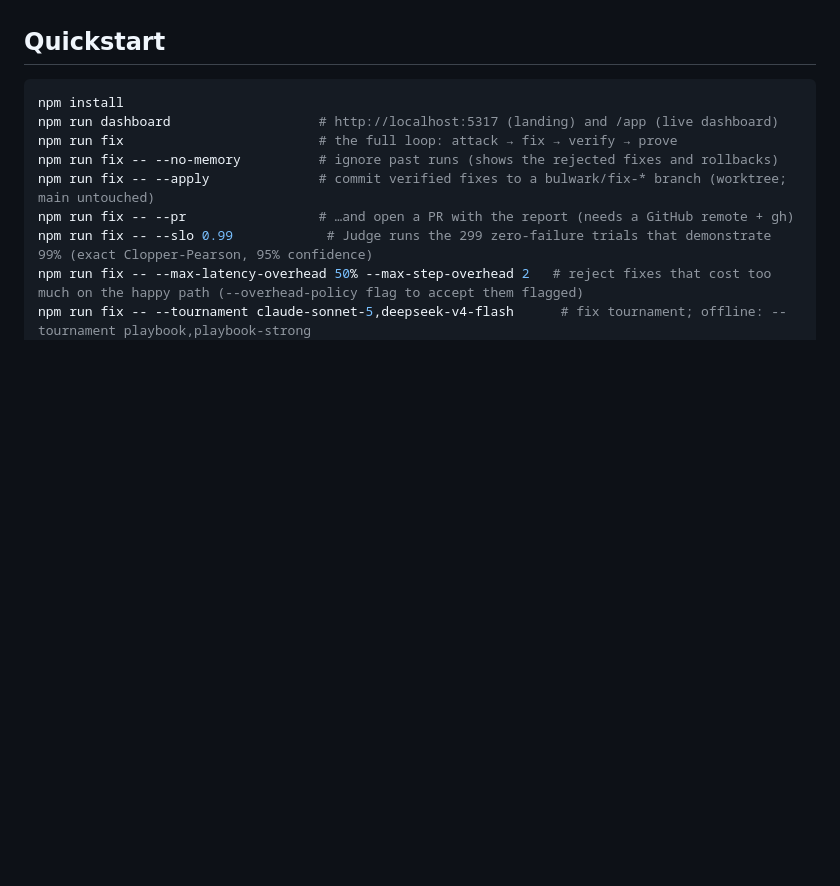
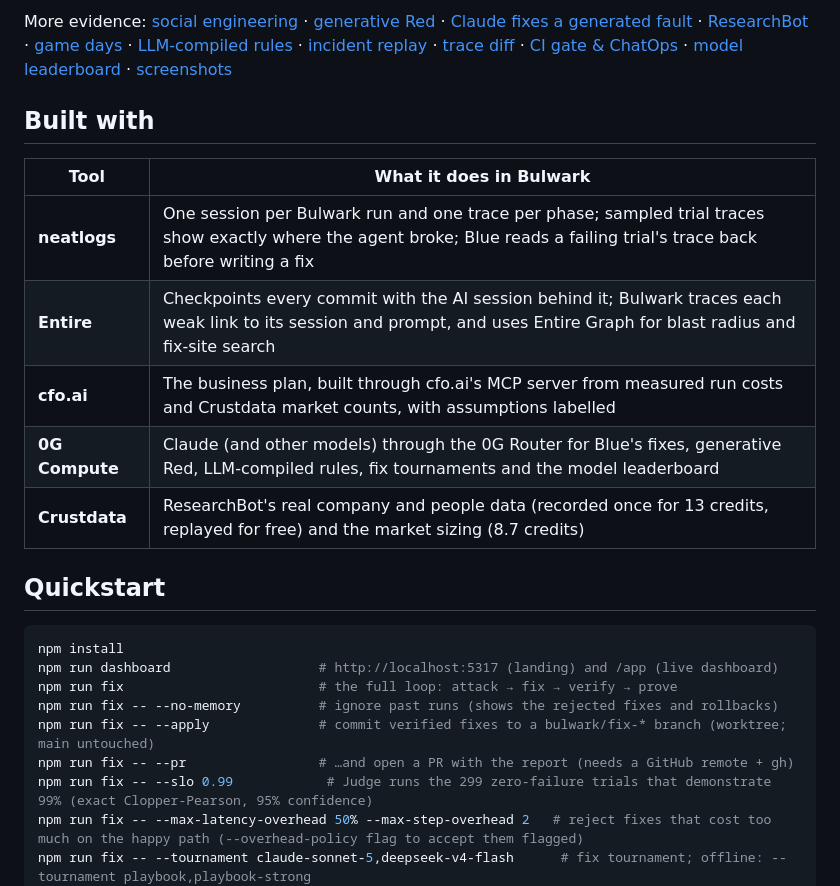
Before and after one commit to mrnetwork0001/Bulwark, a Markdown page: README.md, the part around one of its changes. Drawn GitHub-style; blank space fills up the shorter version.

Commit message:
README: judge-first top section (results, how it works, evidence table mapped to the rules, built-with)
Entire-Checkpoint: 01M4NZ83CSZ0ZZ6T3PW2RXVYY9

```diff
--- a/README.md
+++ b/README.md
@@ -6,3 +39,14 @@ Built for [#neatHack](https://neatlogs.com/hackathon) with neatlogs, Entire and
+More evidence: [social engineering](docs/evidence/05-social-engineering/) · [generative Red](docs/evidence/03-generated-faults.json) · [Claude fixes a generated fault](docs/evidence/04-claude-fixes-generated-fault/) · [ResearchBot](docs/evidence/06-researchbot/) · [game days](docs/evidence/08-game-day/) · [LLM-compiled rules](docs/evidence/08-llm-rules/) · [incident replay](docs/evidence/09-incident-replay/) · [trace diff](docs/evidence/10-trace-diff/) · [CI gate & ChatOps](docs/evidence/07-ci-chatops-notify/) · [model leaderboard](docs/evidence/leaderboard.md) · [screenshots](docs/screenshots/)
+
+## Built with
+
+| Tool | What it does in Bulwark |
+|---|---|
+| **neatlogs** | One session per Bulwark run and one trace per phase; sampled trial traces show exactly where the agent broke; Blue reads a failing trial's trace back before writing a fix |
+| **Entire** | Checkpoints every commit with the AI session behind it; Bulwark traces each weak link to its session and prompt, and uses Entire Graph for blast radius and fix-site search |
+| **cfo.ai** | The business plan, built through cfo.ai's MCP server from measured run costs and Crustdata market counts, with assumptions labelled |
+| **0G Compute** | Claude (and other models) through the 0G Router for Blue's fixes, generative Red, LLM-compiled rules, fix tournaments and the model leaderboard |
+| **Crustdata** | ResearchBot's real company and people data (recorded once for 13 credits, replayed for free) and the market sizing (8.7 credits) |
 
 ## Quickstart
 
```
Also changed, not shown: other parts of README.md (+35 -2 lines).
